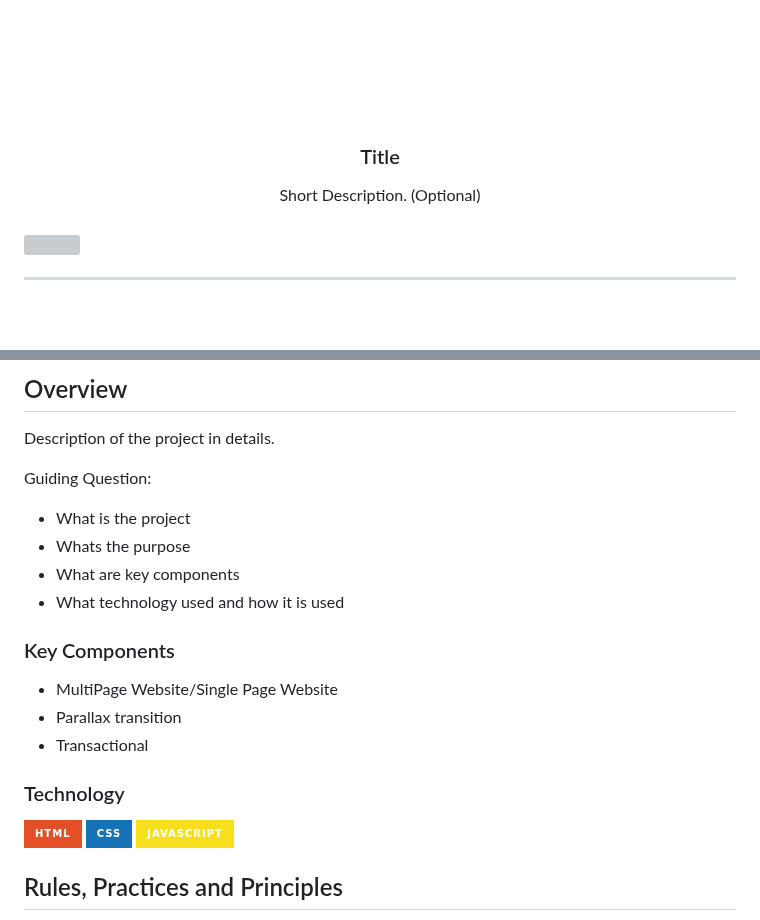
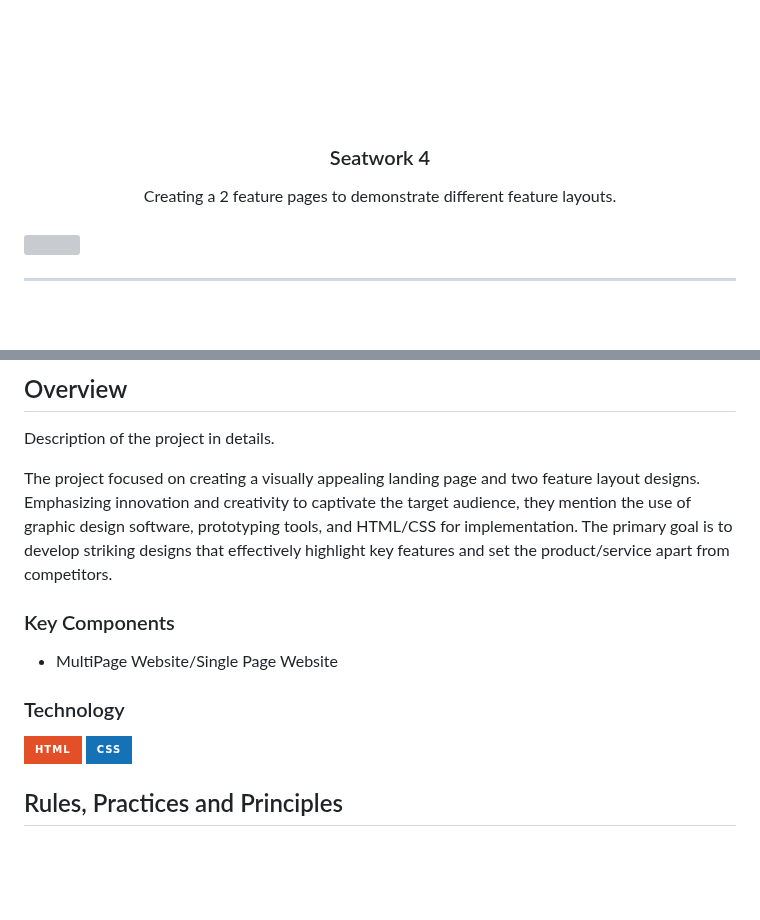
Before and after one commit to MatthewPogs/WD-Seatwork-4, a Markdown page: readme.md, 2 parts joined by grey strips. GitHub-like rendering; badges without logos; blank space fills up the shorter version; grey boxes are pictures that could not be loaded.

```diff
--- a/readme.md
+++ b/readme.md
@@ -9,11 +9,11 @@
     <img src="./assets/img/nyebe_white.png" alt="Nyebe" width="130" height="100">
   </a>
 <!-- TODO: Change Title to the name of the title of your Project -->
-  <h3 align="center">Title</h3>
+  <h3 align="center">Seatwork 4</h3>
 </div>
 <!-- TODO: Make a short description -->
 <div align="center">
-  Short Description. (Optional)
+  Creating a 2 feature pages to demonstrate different feature layouts.
 </div>
 
 <br />
@@ -60,23 +57,16 @@
 Description of the project in details.
 
-Guiding Question:
-- What is the project
-- Whats the purpose
-- What are key components
-- What technology used and how it is used
+The project focused on creating a visually appealing landing page and two feature layout designs. Emphasizing innovation and creativity to captivate the target audience, they mention the use of graphic design software, prototyping tools, and HTML/CSS for implementation. The primary goal is to develop striking designs that effectively highlight key features and set the product/service apart from competitors.
 
 ### Key Components
 <!-- TODO: List of Key Components -->
 <!-- The following are just sample -->
 - MultiPage Website/Single Page Website
-- Parallax transition
-- Transactional
 
 ### Technology
 <!-- TODO: List of Technology Used -->
 ![HTML](https://img.shields.io/badge/HTML-E34F26?style=for-the-badge&logo=html5&logoColor=white)
 ![CSS](https://img.shields.io/badge/CSS-1572B6?style=for-the-badge&logo=css3&logoColor=white)
-![JavaScript](https://img.shields.io/badge/JavaScript-F7DF1E?style=for-the-badge&logo=javascript&logoColor=white)
 
 ## Rules, Practices and Principles
 1. Always use `WD-` in the front of the Title of the Project for the Subject followed by your custom naming.
```
Also changed, not shown: other parts of readme.md (+16 -5 lines).
